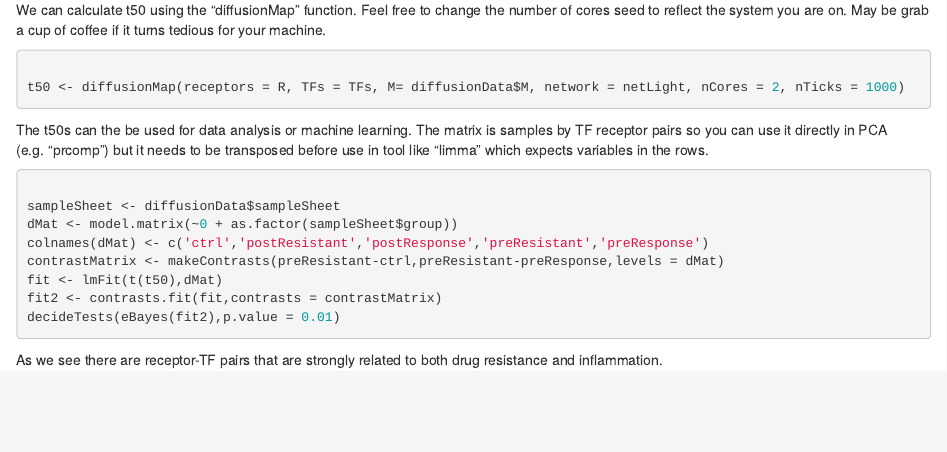
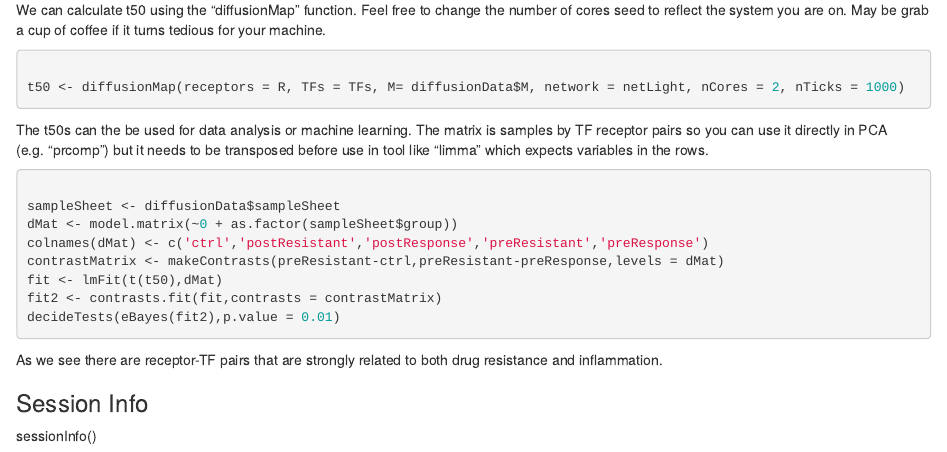
Before and after one commit to animesh/receptor2tfDiffusion, an R Markdown document (receptor2tfDiffusion.Rmd): the page in a window 1100 px wide, from 1470 px down. Rendered offline with R 4.5, knitr and Pandoc, with nearby package versions; the code chunks are not run, so their results and figures are left out.

Commit message:
Update receptor2tfDiffusion.Rmd

````diff
--- a/receptor2tfDiffusion.Rmd
+++ b/receptor2tfDiffusion.Rmd
@@ -127,3 +127,7 @@ decideTests(eBayes(fit2),p.value = 0.01)
 
 ```
 As we see there are receptor-TF pairs that are strongly related to both drug resistance and inflammation.
+
+### Session Info
+
+sessionInfo()
````
